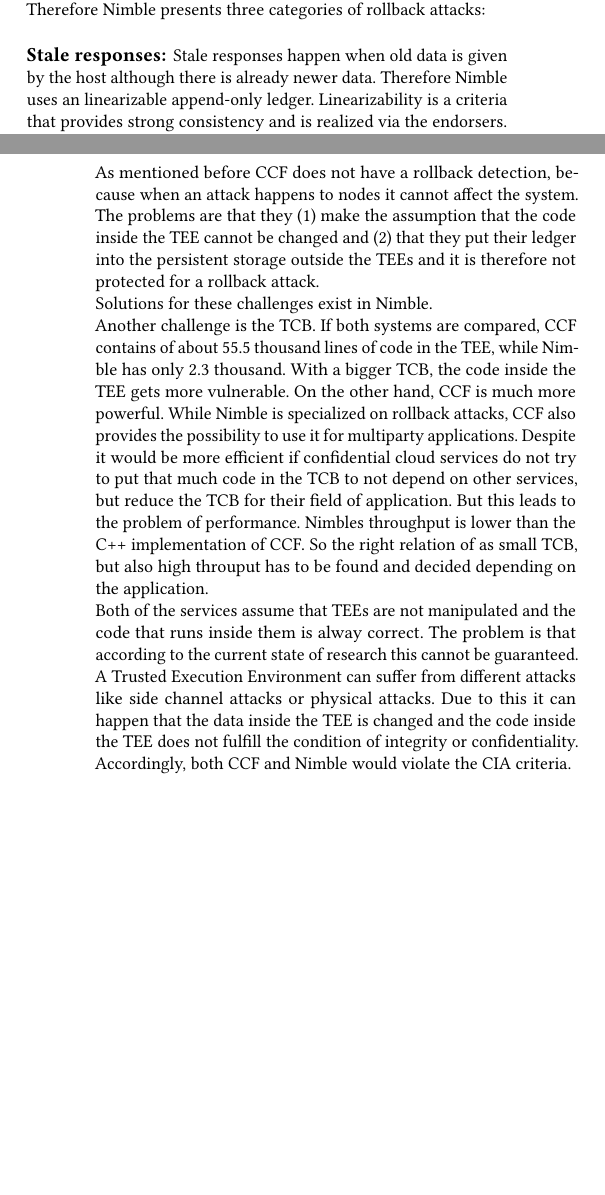
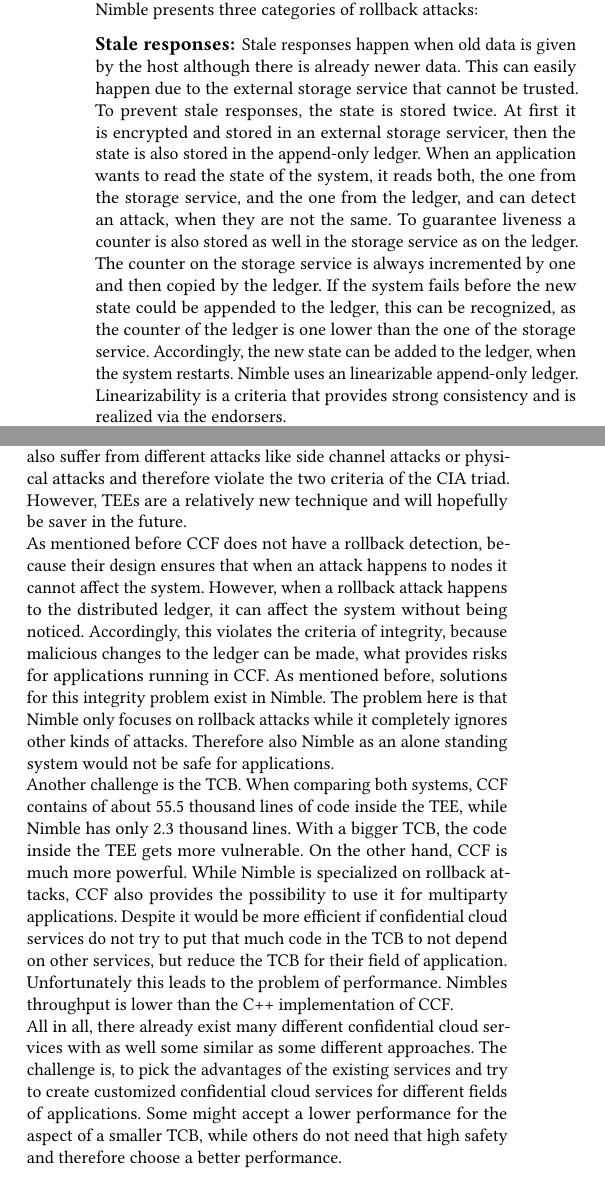
Before and after one commit to listigpeter/AKSS, a LaTeX paper (paper/Seminararbeit.tex, which reads paper/conclusion.tex, paper/nimble.tex): two parts of the columns of pages 3 and 4 of 4 before the commit and two parts of the columns of page 4 of 5 after it, joined at a grey line, cut so that both start at the same text, the shorter picture padded with empty space. Compiled offline with pdfLaTeX.

Commit message:
first final version 2

```diff
--- a/paper/Seminararbeit.tex
+++ b/paper/Seminararbeit.tex
@@ -44,5 +34,3 @@
-	\label{nimble}
-\end{figure}
 
 %\input{relatedwork}
 
--- a/paper/conclusion.tex
+++ b/paper/conclusion.tex
@@ -1,6 +1,9 @@
 \section{Discussion}
 \label{challenges:ccf}
-As mentioned before CCF does not have a rollback detection, because when an attack happens to nodes it cannot affect the system. The problems are that they (1) make the assumption that the code inside the TEE cannot be changed and (2) that they put their ledger into the persistent storage outside the TEEs and  it is therefore not protected for a rollback attack.\\
-Solutions for these challenges exist in Nimble.\\
-Another challenge is the TCB. If both systems are compared, CCF contains of about 55.5 thousand lines of code in the TEE, while Nimble has only 2.3 thousand. With a bigger TCB, the code inside the TEE gets more vulnerable. On the other hand, CCF is much more powerful. While Nimble is specialized on rollback attacks, CCF also provides the possibility to use it for multiparty applications.  Despite it would be more efficient if confidential cloud services do not try to put that much code in the TCB to not depend on other services, but reduce the TCB for their field of application. But this leads to the problem of performance. Nimbles throughput is lower than the C++ implementation of CCF. So the right relation of as small TCB, but also high throuput has to be found and decided depending on the application.\\
-Both of the services assume that TEEs are not manipulated and the code that runs inside them is alway correct. The problem is that according to the current state of research this cannot be guaranteed. A Trusted Execution Environment can suffer from different attacks like side channel attacks or physical attacks. Due to this it can happen that the data inside the TEE is changed and the code inside the TEE does not fulfill the condition of integrity or confidentiality. Accordingly, both CCF and Nimble would violate the CIA criteria.
+In this section I compare both systems and emphasise their advantages and disadvantages.\\
+Both CCF and Nimble have the aim to guarantee the three CIA properties (1) confidentiality, (2) integrity, and (3) high availability. They also trie to guarantee (1) and (2) with the help of Trusted execution Environments (TEEs). The problem of both is assuming that TEEs always work correct as intended. In reality, TEEs can also suffer from different attacks like side channel attacks or physical attacks and therefore violate the two criteria of the CIA triad. However, TEEs are a relatively new technique and will hopefully be saver in the future.\\
+As mentioned before CCF does not have a rollback detection, because their design ensures that when an attack happens to nodes it cannot affect the system. However, when a rollback attack happens to the distributed ledger, it can affect the system without being noticed. Accordingly, this violates the criteria of integrity, because malicious changes to the ledger can be made, what provides risks for applications running in CCF.
+As mentioned before, solutions for this integrity problem exist in Nimble. The problem here is that Nimble only focuses on rollback attacks while it completely ignores other kinds of attacks. Therefore also Nimble as an alone standing system would not be safe for applications.\\
+Another challenge is the TCB. When comparing both systems, CCF contains of about 55.5 thousand lines of code inside the TEE, while Nimble has only 2.3 thousand lines. With a bigger TCB, the code inside the TEE gets more vulnerable. On the other hand, CCF is much more powerful. While Nimble is specialized on rollback attacks, CCF also provides the possibility to use it for multiparty applications.  Despite it would be more efficient if confidential cloud services do not try to put that much code in the TCB to not depend on other services, but reduce the TCB for their field of application.\\
+ Unfortunately this leads to the problem of performance. Nimbles throughput is lower than the C++ implementation of CCF. \\
+All in all, there already exist many different confidential cloud services with as well some similar as some different approaches. The challenge is, to pick the advantages of the existing services and try to create customized confidential cloud services for different fields of applications. Some might accept a lower performance for the aspect of a smaller TCB, while others do not need that high safety and therefore choose a better performance.
--- a/paper/nimble.tex
+++ b/paper/nimble.tex
@@ -1,6 +1,6 @@
 \section{Rollback Protection}
 As mentioned before, CCF only provides rollback protection for its nodes. They cannot be rolled back, because a node can never restart in CCF, but has to enter as a complete new node. That means, a node can possibly be killed, but never cause a rollback attack on the system. In contrast, the ledger can be rolled back, because it is stored in the persistent storage outside the Trusted Execution Environment and CCF does not provide an additional mechanism to detect rollback attacks. This makes CCF vulnerable and a risk for application with high requirements of security.\\
- Nimble, on the other hand, has an extended protection against these attacks. To protect rollback attacks they firstly must be detected. Therefore Nimble presents three categories of rollback attacks:
-	\subsubsection*{Stale responses:} Stale responses happen when old data is given by the host although there is already newer data. Therefore Nimble uses an linearizable append-only ledger. Linearizability is a criteria that provides strong consistency and is realized via the endorsers.\\
+ Nimble also stores its state in an existing storage service outside the TEE to use its API, what also makes the TCB smaller. However, in contrast to CCF it protects this state from compromisation. Nimble, on the other hand, has an extended protection against these attacks. To protect rollback attacks they firstly must be detected. Therefore Nimble presents three categories of rollback attacks:
+	\subsubsection*{Stale responses:} Stale responses happen when old data is given by the host although there is already newer data. This can easily happen due to the external storage service that cannot be trusted. To prevent stale responses, the state is stored twice. At first it is encrypted and stored in an external storage servicer, then the state is also stored in the append-only ledger. When an application wants to read the state of the system, it reads both, the one from the storage service, and the one from the ledger, and can detect an attack, when they are not the same. To guarantee liveness a counter is also stored as well in the storage service as on the ledger. The counter on the storage service is always incremented by one and then copied by the ledger. If the system fails before the new state could be appended to the ledger, this can be recognized, as the counter of the ledger is one lower than the one of the storage service. Accordingly, the new state can be added to the ledger, when the system restarts. Nimble uses an linearizable append-only ledger. Linearizability is a criteria that provides strong consistency and is realized via the endorsers.\\
 	 Remember that an endorser only stores the tail of the ledger, so if data is read from the ledger it can be compared with the endorser. In case it is not the same, a rollback attack did happen or the system failed before the endorser could store the tail of the hash chain. Accordingly, the ledger cannot be rolled back, because the state is provided by the endorser, which does not have a previous state to roll back to.
 	\subsubsection*{Synthesized requests:} Synthesized requests means that the provider sends requests that are not sent by the application and stores them. This is handled via signing. The application signs the state and then appends it on the ledger. When the application reads a state from the ledger it then can recognize whether it is a real state with a signature or a synthesized request from a malicious provider.
```
Also changed, not shown: paper/background.tex (+1 -1 lines), paper/ccf.tex (+17 -8 lines), paper/introduction.tex (+8 -1 lines), paper/Seminararbeit.pdf, paper/Seminararbeit.tex (12 more changed lines), paper/nimble.tex (2 more changed lines), 1 other file.
